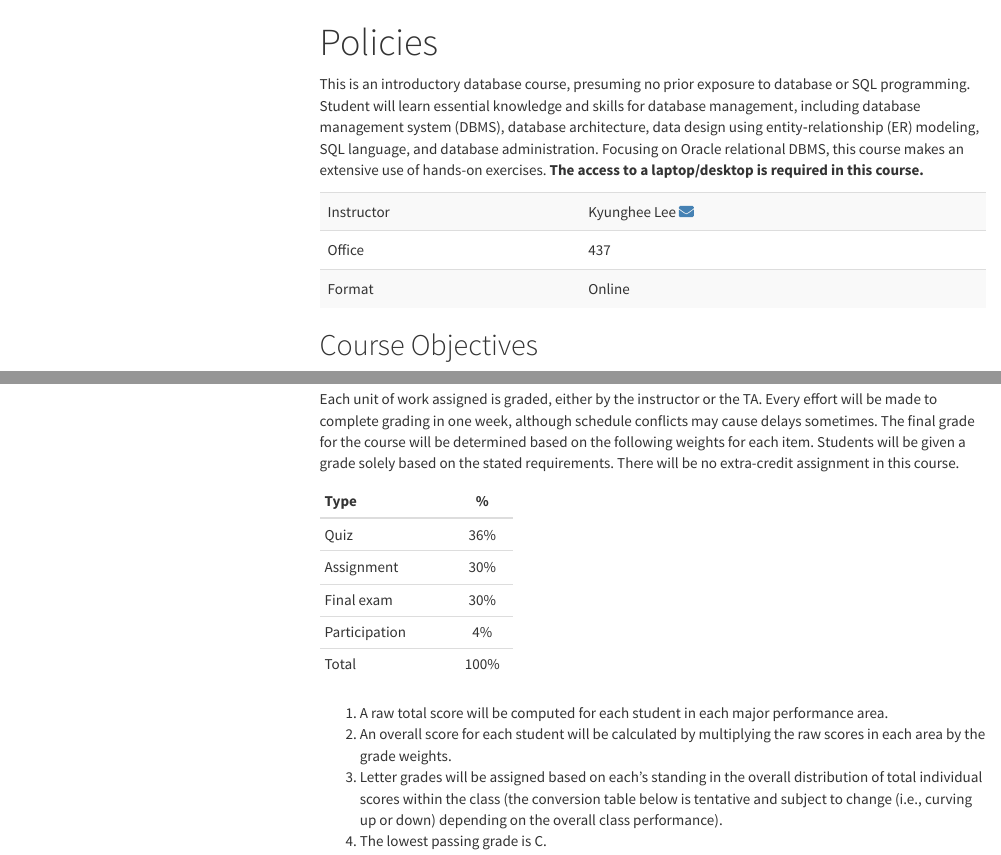
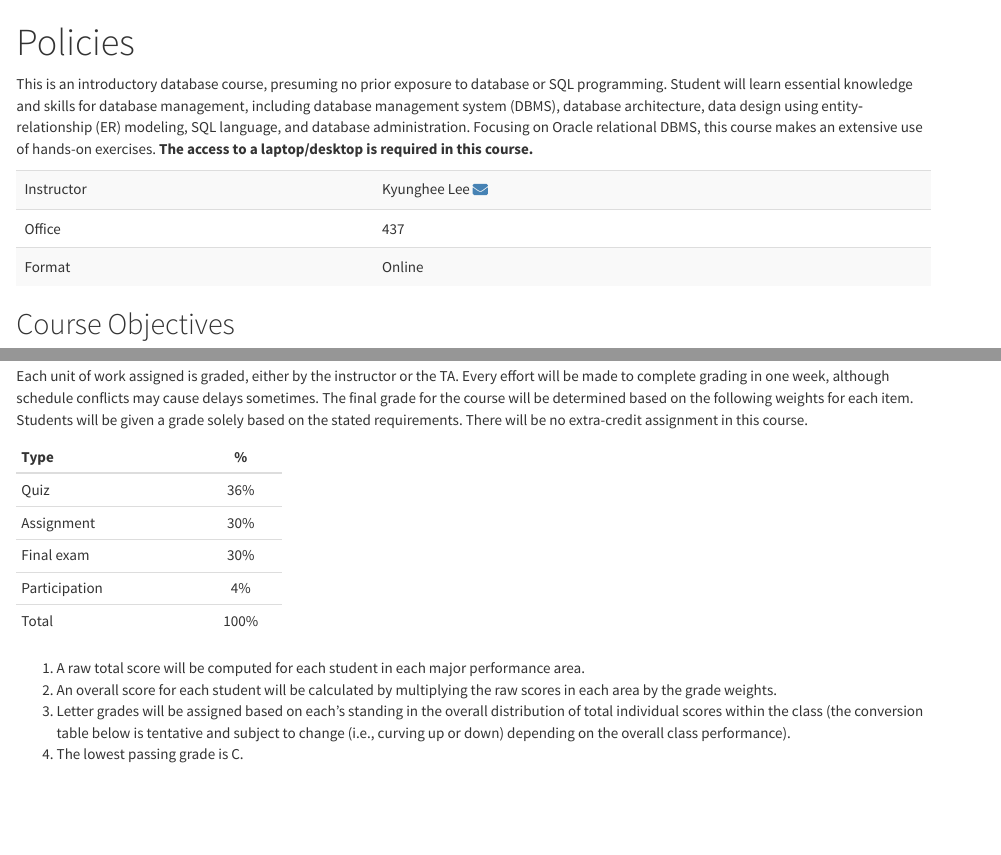
Before and after one commit to khlee42/database, an R Markdown document (policies.Rmd): the page in a window 1100 px wide, from its top, and a second part further down, joined at a grey line. The pictures show the output file policies.html that the author committed with the source, opened offline; menus at the side of the page are left out.

Commit message:
Update syllabus

````diff
--- a/policies.Rmd
+++ b/policies.Rmd
@@ -3,8 +3,6 @@ title: "Policies"
 output:
   html_document:
     theme: cosmo
-    toc: yes
-    toc_float: yes
 ---
 
 ```{r setup, include=FALSE}
````
Also changed, not shown: policies.html, policies.Rmd (2 more changed lines).
